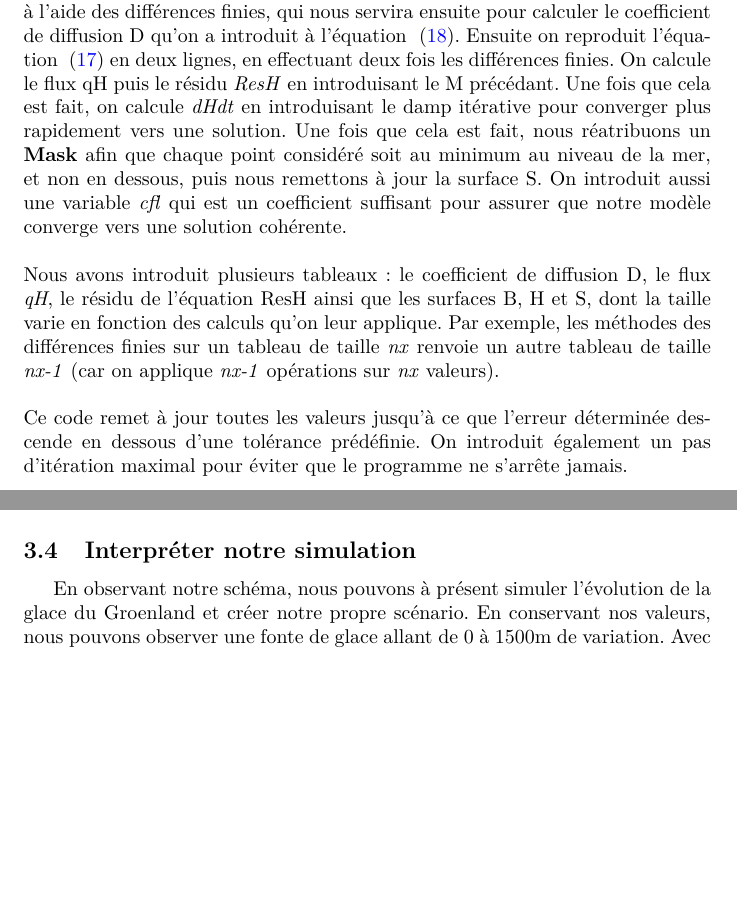
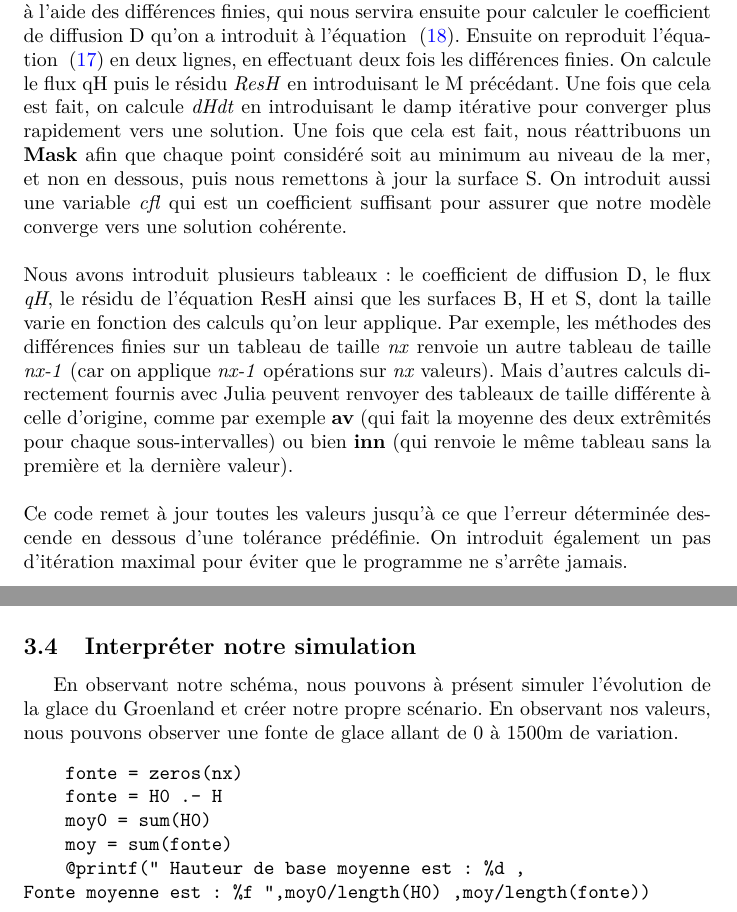
Before and after one commit to Rivoks/polytech-projet-mdg, a LaTeX document (documents/sources_rapport/rapport.tex): two parts of pages 13 and 20 of 23, joined at a grey line, cut so that both start at the same text, the shorter picture padded with empty space. Compiled offline with pdfLaTeX.

Commit message:
Rendu final du rapport

```diff
--- a/documents/sources_rapport/rapport.tex
+++ b/documents/sources_rapport/rapport.tex
@@ -370,10 +370,10 @@ function mass_balance_constants(xc, yc)
 end
 \end{verbatim}
 \newpage
-Puis à partir de là, nous avons fait en sorte de n'obtenir qu'un tableau en 1D afin qu'on puisse l'utiliser dans notre code. Puis nous calculons un premier dSdx à l'aide des différences finies, qui nous servira ensuite pour calculer le coefficient de diffusion D qu'on a introduit à l'équation ~\eqref{eq5}. Ensuite on reproduit l'équation ~\eqref{eq4} en deux lignes, en effectuant deux fois les différences finies. On calcule le flux qH puis le résidu \textit{ResH} en introduisant le M précédant. Une fois que cela est fait, on calcule \textit{dHdt} en introduisant le damp itérative pour converger plus rapidement vers une solution. Une fois que cela est fait, nous réatribuons un \textbf{Mask} afin que chaque point considéré soit au minimum au niveau de la mer, et non en dessous, puis nous remettons à jour la surface S. On introduit aussi une variable \textit{cfl} qui est un coefficient suffisant pour assurer que notre modèle converge vers une solution cohérente.
+Puis à partir de là, nous avons fait en sorte de n'obtenir qu'un tableau en 1D afin qu'on puisse l'utiliser dans notre code. Puis nous calculons un premier dSdx à l'aide des différences finies, qui nous servira ensuite pour calculer le coefficient de diffusion D qu'on a introduit à l'équation ~\eqref{eq5}. Ensuite on reproduit l'équation ~\eqref{eq4} en deux lignes, en effectuant deux fois les différences finies. On calcule le flux qH puis le résidu \textit{ResH} en introduisant le M précédant. Une fois que cela est fait, on calcule \textit{dHdt} en introduisant le damp itérative pour converger plus rapidement vers une solution. Une fois que cela est fait, nous réattribuons un \textbf{Mask} afin que chaque point considéré soit au minimum au niveau de la mer, et non en dessous, puis nous remettons à jour la surface S. On introduit aussi une variable \textit{cfl} qui est un coefficient suffisant pour assurer que notre modèle converge vers une solution cohérente.
 \newline
 \newline
-Nous avons introduit plusieurs tableaux : le coefficient de diffusion D, le flux \textit{qH}, le résidu de l'équation ResH ainsi que les surfaces B, H et S, dont la taille varie en fonction des calculs qu'on leur applique. Par exemple, les méthodes des différences finies sur un tableau de taille \textit{nx} renvoie un autre tableau de taille \textit{nx-1} (car on applique \textit{nx-1} opérations sur \textit{nx} valeurs).
+Nous avons introduit plusieurs tableaux : le coefficient de diffusion D, le flux \textit{qH}, le résidu de l'équation ResH ainsi que les surfaces B, H et S, dont la taille varie en fonction des calculs qu'on leur applique. Par exemple, les méthodes des différences finies sur un tableau de taille \textit{nx} renvoie un autre tableau de taille \textit{nx-1} (car on applique \textit{nx-1} opérations sur \textit{nx} valeurs). Mais d'autres calculs directement fournis avec Julia peuvent renvoyer des tableaux de taille différente à celle d'origine, comme par exemple \textbf{av} (qui fait la moyenne des deux extrêmités pour chaque sous-intervalles) ou bien \textbf{inn} (qui renvoie le même tableau sans la première et la dernière valeur).
 \newline
 \newline
 Ce code remet à jour toutes les valeurs jusqu'à ce que l'erreur déterminée descende en dessous d'une tolérance prédéfinie. On introduit également un pas d'itération maximal pour éviter que le programme ne s'arrête jamais.
@@ -516,9 +516,19 @@ En exécutant le code avec cette ligne, nous avons alors le résultat suivant:
 
 \subsection{Interpréter notre simulation}
 
-En observant notre schéma, nous pouvons à présent simuler l'évolution de la glace du Groenland et créer notre propre scénario. En conservant nos valeurs, nous pouvons observer une fonte de glace allant de 0 à 1500m de variation. Avec un simple calcul de moyenne, nous obtenons une variation moyenne de 1091m. Notre hauteur de base moyenne étant de 1907, cela nous donne une variation de 57\% de la hauteur. A chaque itération, nous réattribuons des valeurs à tous les tableaux en fonction de a, qui est la viscosité de la glace \textbf{calculée avec un pas de temps annuel}. Nous en déduisons qu'une itération correspond à une année et donc que ce scénario sera atteinte au bout de 2051 ans.
+En observant notre schéma, nous pouvons à présent simuler l'évolution de la glace du Groenland et créer notre propre scénario. En observant nos valeurs, nous pouvons observer une fonte de glace allant de 0 à 1500m de variation.
+\begin{verbatim}
+    fonte = zeros(nx)
+    fonte = H0 .- H
+    moy0 = sum(H0)
+    moy = sum(fonte)
+    @printf(" Hauteur de base moyenne est : %d ,
+Fonte moyenne est : %f ",moy0/length(H0) ,moy/length(fonte))
+\end{verbatim}
 \newpage
-Nous avons trouvé un article \cite{charbit2008amount} spéculant la fonte de glace au Groenland en fonction de la hausse de CO2, car celui-ci est directement relié avec la hausse de température. Il effectue plusieurs simulations, en fonction de la variation de température considérée (variant entre 1.1°C et 6.4°C) :
+Avec un simple calcul de moyenne, nous obtenons une variation moyenne de 1091m. Notre hauteur de base moyenne étant de 1907, cela nous donne une variation de 57\% de la hauteur. A chaque itération, nous réattribuons des valeurs à tous les tableaux en fonction de a, qui est la viscosité de la glace \textbf{calculée avec un pas de temps annuel}. Nous en déduisons qu'une itération correspond à une année et donc que ce scénario sera atteinte au bout de 2051 ans.
+\newline
+Nous avons trouvé un article de \textbf{ Geophysical Research Letters} \cite{charbit2008amount} spéculant la fonte de glace au Groenland en fonction de la hausse de CO2, car celui-ci est directement relié avec la hausse de température. Il effectue plusieurs simulations, en fonction de la variation de température considérée (variant entre 1.1°C et 6.4°C) :
 \begin{figure}[!htpb]
 \centering
 \includegraphics[width=10cm, keepaspectratio=true, height=10cm]{Variation.png}
```
Also changed, not shown: documents/rapport.pdf, documents/sources_rapport/rapport.pdf, documents/sources_rapport/rapport.tex (12 more changed lines), 5 other files.
